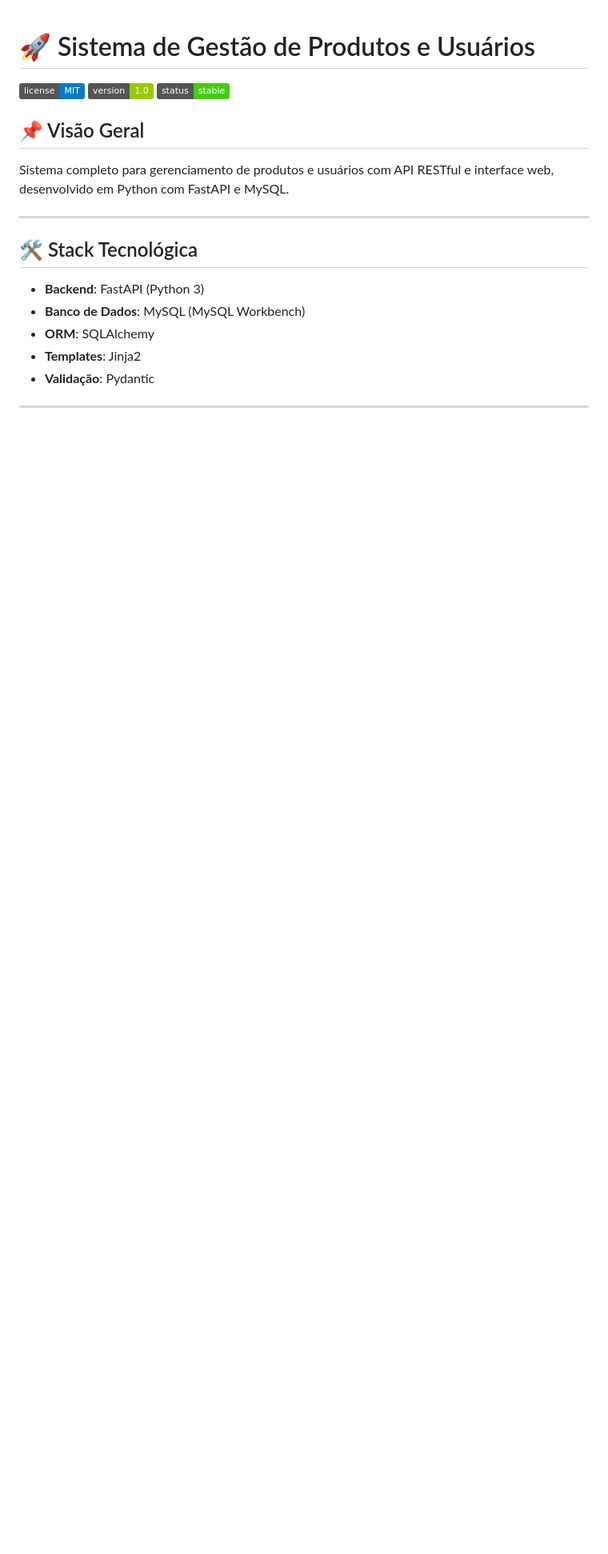
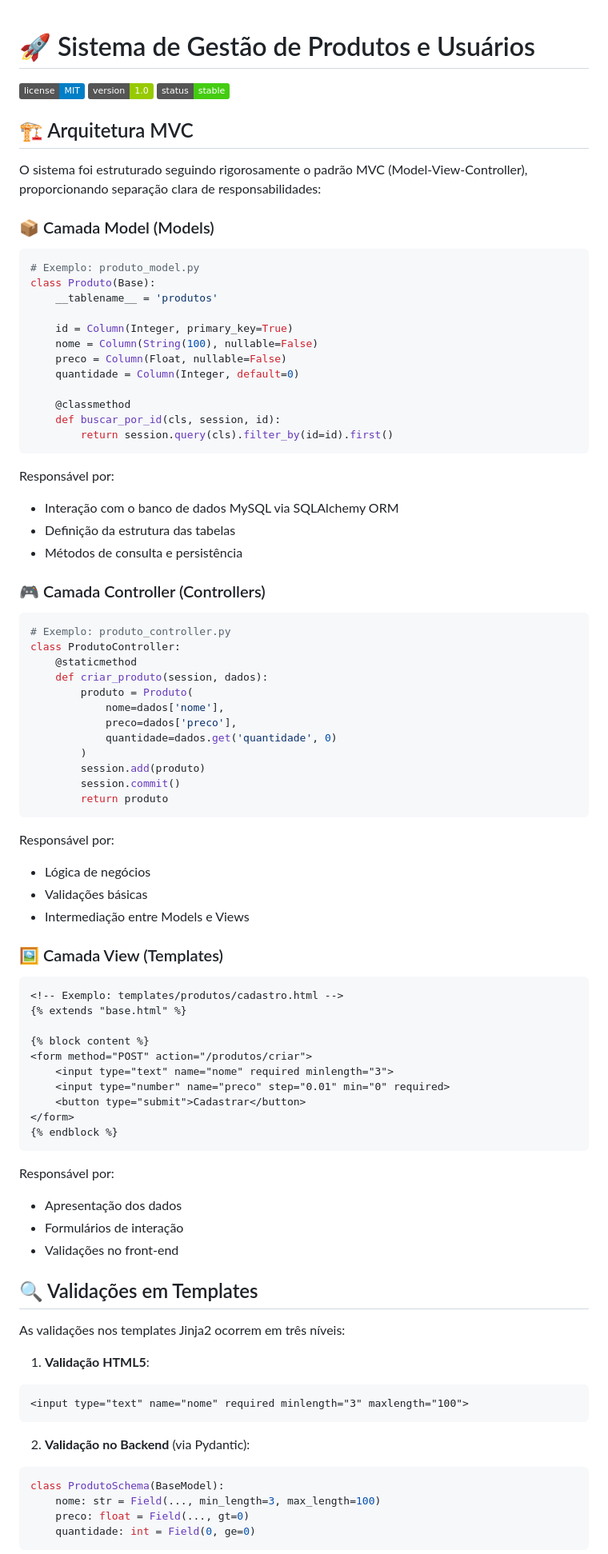
Before and after one commit to wellingtonspdev/FastAPI_P1, a Markdown page: README.md, the part around one of its changes. Shown at 80% size. Rendered like a GitHub page; badges without logos; blank space fills up the shorter version.

````diff
--- a/README.md
+++ b/README.md
@@ -4,18 +4,82 @@
 ![Versão 1.0](https://img.shields.io/badge/version-1.0-green)
 ![Status](https://img.shields.io/badge/status-stable-brightgreen)
 
-## 📌 Visão Geral
+## 🏗️ Arquitetura MVC
 
-Sistema completo para gerenciamento de produtos e usuários com API RESTful e interface web, desenvolvido em Python com FastAPI e MySQL.
+O sistema foi estruturado seguindo rigorosamente o padrão MVC (Model-View-Controller), proporcionando separação clara de responsabilidades:
 
----
+### 📦 Camada Model (Models)
+```python
+# Exemplo: produto_model.py
+class Produto(Base):
+    __tablename__ = 'produtos'
 
-## 🛠️ Stack Tecnológica
+    id = Column(Integer, primary_key=True)
+    nome = Column(String(100), nullable=False)
+    preco = Column(Float, nullable=False)
+    quantidade = Column(Integer, default=0)
 
-- **Backend**: FastAPI (Python 3)
-- **Banco de Dados**: MySQL (MySQL Workbench)
-- **ORM**: SQLAlchemy
-- **Templates**: Jinja2
-- **Validação**: Pydantic
+    @classmethod
+    def buscar_por_id(cls, session, id):
+        return session.query(cls).filter_by(id=id).first()
+```
+Responsável por:
+- Interação com o banco de dados MySQL via SQLAlchemy ORM
+- Definição da estrutura das tabelas
+- Métodos de consulta e persistência
 
----
+### 🎮 Camada Controller (Controllers)
+```python
+# Exemplo: produto_controller.py
+class ProdutoController:
+    @staticmethod
+    def criar_produto(session, dados):
+        produto = Produto(
+            nome=dados['nome'],
+            preco=dados['preco'],
+            quantidade=dados.get('quantidade', 0)
+        )
+        session.add(produto)
+        session.commit()
+        return produto
+```
+Responsável por:
+- Lógica de negócios
+- Validações básicas
+- Intermediação entre Models e Views
+
+### 🖼️ Camada View (Templates)
+```html
+<!-- Exemplo: templates/produtos/cadastro.html -->
+{% extends "base.html" %}
+
+{% block content %}
+<form method="POST" action="/produtos/criar">
+    <input type="text" name="nome" required minlength="3">
+    <input type="number" name="preco" step="0.01" min="0" required>
+    <button type="submit">Cadastrar</button>
+</form>
+{% endblock %}
+```
+Responsável por:
+- Apresentação dos dados
+- Formulários de interação
+- Validações no front-end
+
+## 🔍 Validações em Templates
+
+As validações nos templates Jinja2 ocorrem em três níveis:
+
+1. **Validação HTML5**:
+```html
+<input type="text" name="nome" required minlength="3" maxlength="100">
+```
+
+2. **Validação no Backend** (via Pydantic):
+```python
+class ProdutoSchema(BaseModel):
+    nome: str = Field(..., min_length=3, max_length=100)
+    preco: float = Field(..., gt=0)
+    quantidade: int = Field(0, ge=0)
+```
+
````
Also changed, not shown: other parts of README.md (+43 -0 lines).
